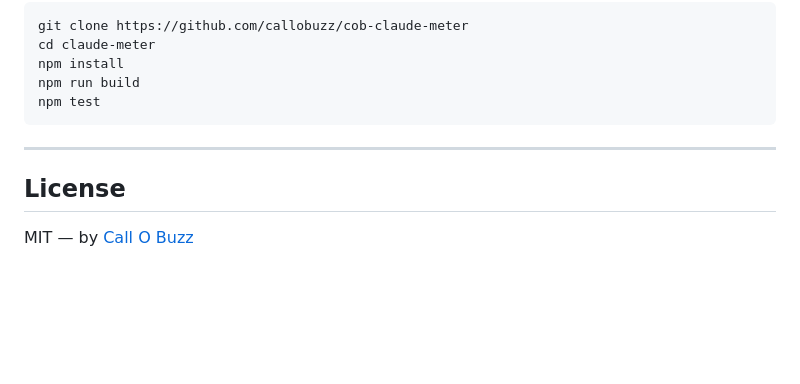
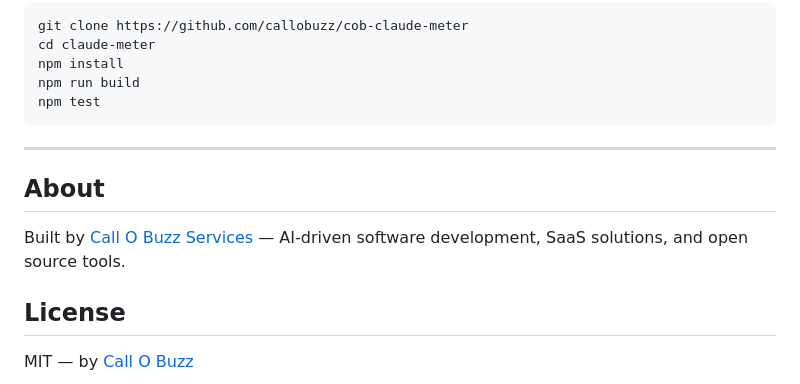
Before and after one commit to callobuzz/cob-claude-meter, a Markdown page: README.md, the part around the change. Drawn GitHub-style; blank space fills up the shorter version.

Commit message:
docs: add About section to README

```diff
--- a/README.md
+++ b/README.md
@@ -290,6 +290,10 @@ npm test
 
 ---
 
+## About
+
+Built by [Call O Buzz Services](https://callobuzz.com) — AI-driven software development, SaaS solutions, and open source tools.
+
 ## License
 
 MIT — by [Call O Buzz](https://callobuzz.com)
```
